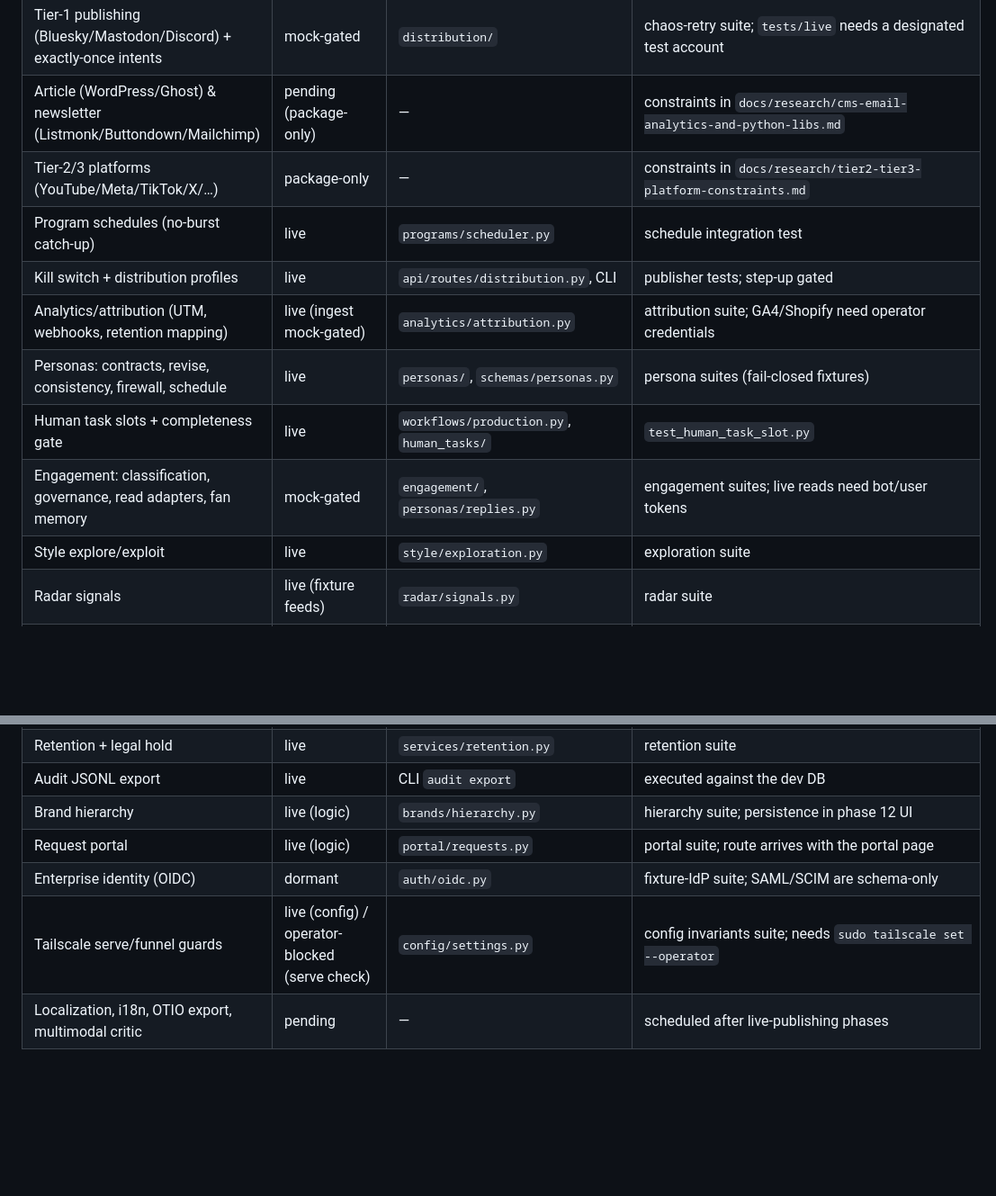
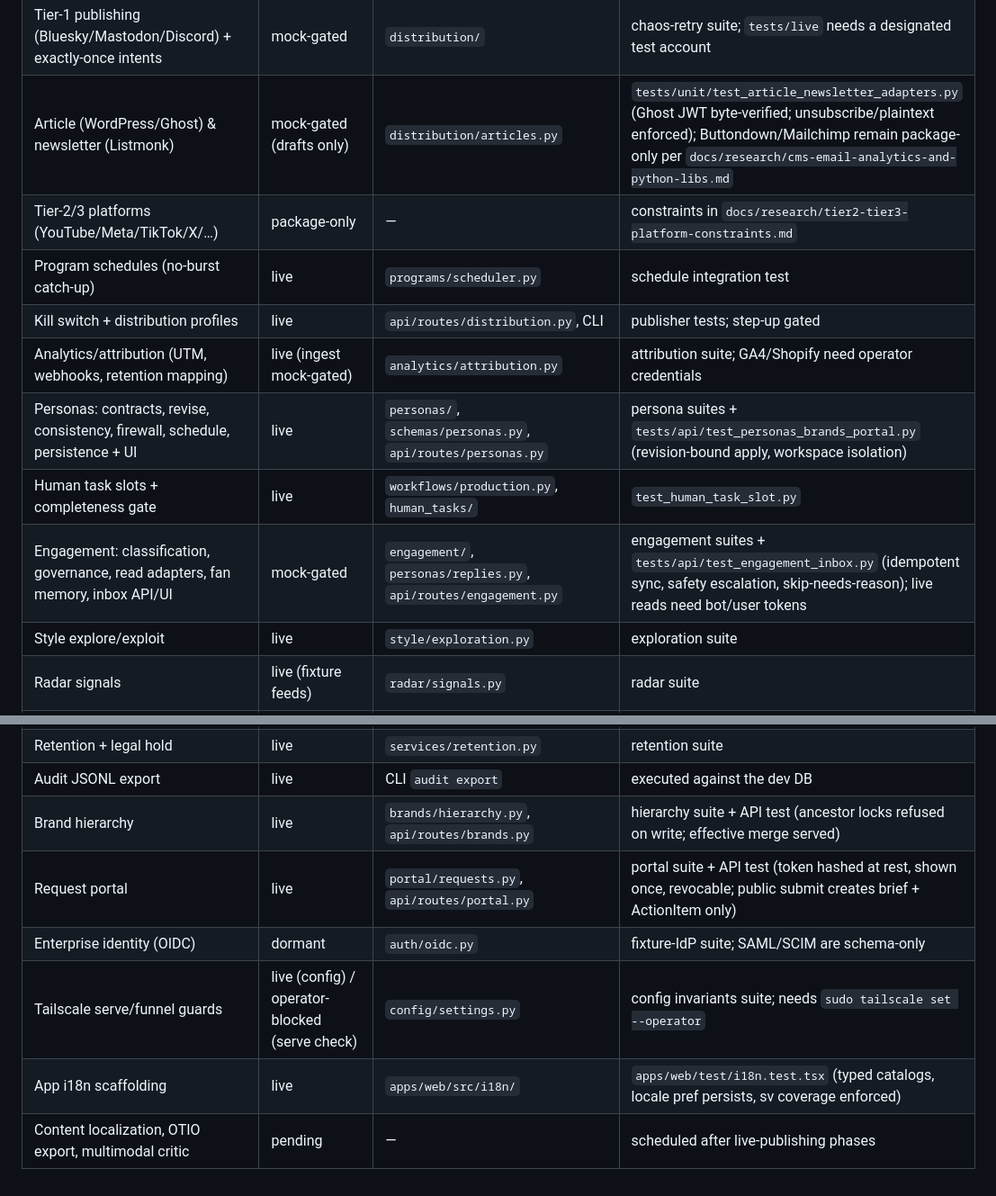
Before and after one commit to JohanClausenLind/auto_content, a Markdown page: docs/requirements-traceability.md, 2 parts joined by grey strips. Shown at 90% size. Rendered like a GitHub page; blank space fills up the shorter version.

Commit message:
docs: traceability rows for persona/brand/portal/engagement/articles/i18n now live
Co-Authored-By: Claude Fable 5 <noreply@anthropic.com>

```diff
--- a/docs/requirements-traceability.md
+++ b/docs/requirements-traceability.md
@@ -24,14 +24,14 @@ Capability → release state → where it lives → how it is proven. States: **
 | ComfyUI adapter + workflow packages | mock-gated | `comfyui/` | fixture-server suite; real sidecar is operator-opt-in |
 | Token vault + OAuth broker | live | `security/vault.py`, `connections/oauth.py` | vault + attack tests |
 | Tier-1 publishing (Bluesky/Mastodon/Discord) + exactly-once intents | mock-gated | `distribution/` | chaos-retry suite; `tests/live` needs a designated test account |
-| Article (WordPress/Ghost) & newsletter (Listmonk/Buttondown/Mailchimp) | pending (package-only) | — | constraints in `docs/research/cms-email-analytics-and-python-libs.md` |
+| Article (WordPress/Ghost) & newsletter (Listmonk) | mock-gated (drafts only) | `distribution/articles.py` | `tests/unit/test_article_newsletter_adapters.py` (Ghost JWT byte-verified; unsubscribe/plaintext enforced); Buttondown/Mailchimp remain package-only per `docs/research/cms-email-analytics-and-python-libs.md` |
 | Tier-2/3 platforms (YouTube/Meta/TikTok/X/…) | package-only | — | constraints in `docs/research/tier2-tier3-platform-constraints.md` |
 | Program schedules (no-burst catch-up) | live | `programs/scheduler.py` | schedule integration test |
 | Kill switch + distribution profiles | live | `api/routes/distribution.py`, CLI | publisher tests; step-up gated |
 | Analytics/attribution (UTM, webhooks, retention mapping) | live (ingest mock-gated) | `analytics/attribution.py` | attribution suite; GA4/Shopify need operator credentials |
-| Personas: contracts, revise, consistency, firewall, schedule | live | `personas/`, `schemas/personas.py` | persona suites (fail-closed fixtures) |
+| Personas: contracts, revise, consistency, firewall, schedule, persistence + UI | live | `personas/`, `schemas/personas.py`, `api/routes/personas.py` | persona suites + `tests/api/test_personas_brands_portal.py` (revision-bound apply, workspace isolation) |
 | Human task slots + completeness gate | live | `workflows/production.py`, `human_tasks/` | `test_human_task_slot.py` |
-| Engagement: classification, governance, read adapters, fan memory | mock-gated | `engagement/`, `personas/replies.py` | engagement suites; live reads need bot/user tokens |
+| Engagement: classification, governance, read adapters, fan memory, inbox API/UI | mock-gated | `engagement/`, `personas/replies.py`, `api/routes/engagement.py` | engagement suites + `tests/api/test_engagement_inbox.py` (idempotent sync, safety escalation, skip-needs-reason); live reads need bot/user tokens |
 | Style explore/exploit | live | `style/exploration.py` | exploration suite |
 | Radar signals | live (fixture feeds) | `radar/signals.py` | radar suite |
 | Imports (dry-run/dedup/rollback/reconcile) | live | `imports/history.py` | imports suite |
@@ -41,8 +41,9 @@ Capability → release state → where it lives → how it is proven. States: **
 | Backups + restore rehearsal | live (executed) | `scripts/backup.sh`, `scripts/restore-rehearsal.sh` | executed against the dev DB |
 | Retention + legal hold | live | `services/retention.py` | retention suite |
 | Audit JSONL export | live | CLI `audit export` | executed against the dev DB |
-| Brand hierarchy | live (logic) | `brands/hierarchy.py` | hierarchy suite; persistence in phase 12 UI |
-| Request portal | live (logic) | `portal/requests.py` | portal suite; route arrives with the portal page |
+| Brand hierarchy | live | `brands/hierarchy.py`, `api/routes/brands.py` | hierarchy suite + API test (ancestor locks refused on write; effective merge served) |
+| Request portal | live | `portal/requests.py`, `api/routes/portal.py` | portal suite + API test (token hashed at rest, shown once, revocable; public submit creates brief + ActionItem only) |
 | Enterprise identity (OIDC) | dormant | `auth/oidc.py` | fixture-IdP suite; SAML/SCIM are schema-only |
 | Tailscale serve/funnel guards | live (config) / operator-blocked (serve check) | `config/settings.py` | config invariants suite; needs `sudo tailscale set --operator` |
-| Localization, i18n, OTIO export, multimodal critic | pending | — | scheduled after live-publishing phases |
+| App i18n scaffolding | live | `apps/web/src/i18n/` | `apps/web/test/i18n.test.tsx` (typed catalogs, locale pref persists, sv coverage enforced) |
+| Content localization, OTIO export, multimodal critic | pending | — | scheduled after live-publishing phases |
```
